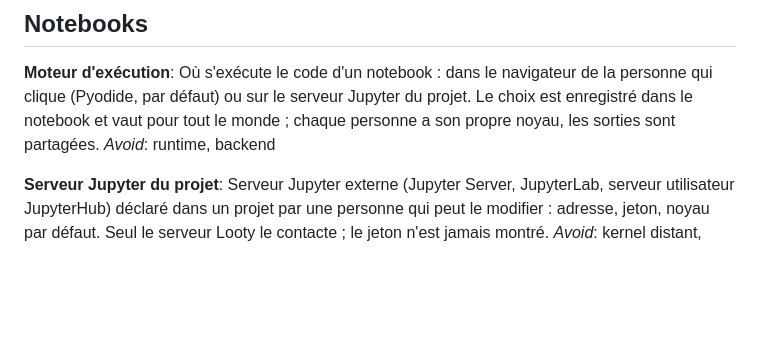
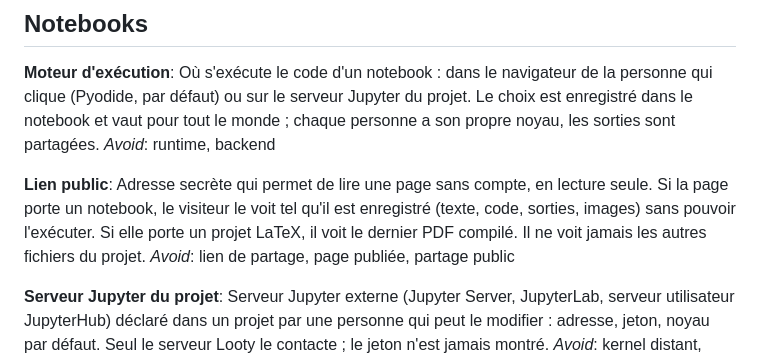
Before and after one commit to untypequicode/looty, a Markdown page: GLOSSARY.md, the part around the change. Rendered like a GitHub page; blank space fills up the shorter version.

Commit message:
Record the public link and notebook image decisions
Co-Authored-By: Claude Opus 5.5 <noreply@anthropic.com>

```diff
--- a/GLOSSARY.md
+++ b/GLOSSARY.md
@@ -81,6 +81,10 @@ _Avoid_: compte Android, synchro native
 Où s'exécute le code d'un notebook : dans le navigateur de la personne qui clique (Pyodide, par défaut) ou sur le serveur Jupyter du projet. Le choix est enregistré dans le notebook et vaut pour tout le monde ; chaque personne a son propre noyau, les sorties sont partagées.
 _Avoid_: runtime, backend
 
+**Lien public**:
+Adresse secrète qui permet de lire une page sans compte, en lecture seule. Si la page porte un notebook, le visiteur le voit tel qu'il est enregistré (texte, code, sorties, images) sans pouvoir l'exécuter. Si elle porte un projet LaTeX, il voit le dernier PDF compilé. Il ne voit jamais les autres fichiers du projet.
+_Avoid_: lien de partage, page publiée, partage public
+
 **Serveur Jupyter du projet**:
 Serveur Jupyter externe (Jupyter Server, JupyterLab, serveur utilisateur JupyterHub) déclaré dans un projet par une personne qui peut le modifier : adresse, jeton, noyau par défaut. Seul le serveur Looty le contacte ; le jeton n'est jamais montré.
 _Avoid_: kernel distant, Jupyter Hub (quand on parle de la configuration du projet)
```
Also changed, not shown: docs/adr/0006-notebook-images-as-project-files.md (added, +14 -0 lines).
